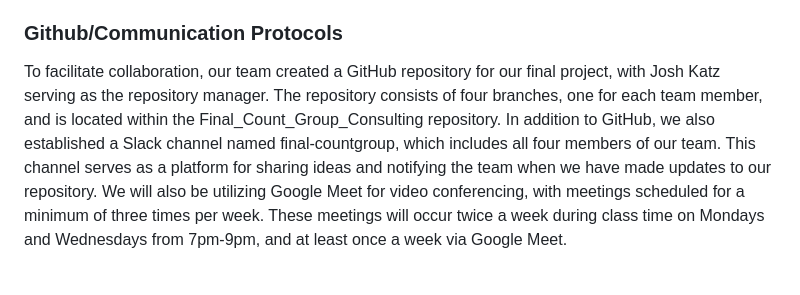
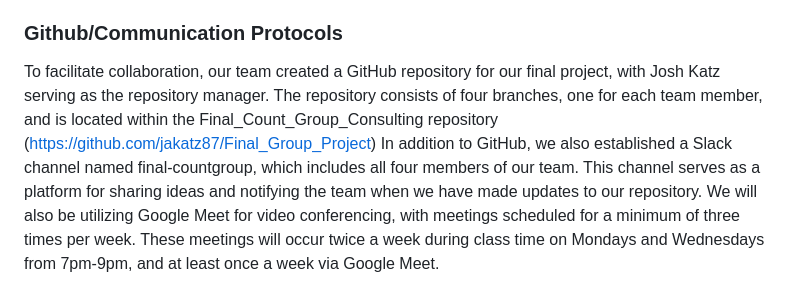
Before and after one commit to jakatz87/Final_Group_Project, a Markdown page: README.md, the part around the change. GitHub-like rendering.

```diff
--- a/README.md
+++ b/README.md
@@ -5,7 +5,7 @@ The initial component of the final group project in the Data Analytics and Visua
 For our final group project, we opted to explore the theme of business investment and weather analysis, drawing on our previous knowledge from the bootcamp. Specifically, we focused on a serial AirBnb investor who sought to make informed investment decisions based on various factors, including weather data and occupancy rates. Our team, Final CountGroup Consulting, was engaged to conduct research and provide analysis to the investor and their board of directors. This topic builds upon the concepts we learned in the Surf's Up and WeatherPy modules, allowing us to expand our understanding of these areas in a practical context.
 
 ### Github/Communication Protocols
-To facilitate collaboration, our team created a GitHub repository for our final project, with Josh Katz serving as the repository manager. The repository consists of four branches, one for each team member, and is located within the Final_Count_Group_Consulting repository.
+To facilitate collaboration, our team created a GitHub repository for our final project, with Josh Katz serving as the repository manager. The repository consists of four branches, one for each team member, and is located within the Final_Count_Group_Consulting repository (https://github.com/jakatz87/Final_Group_Project)
 In addition to GitHub, we also established a Slack channel named final-countgroup, which includes all four members of our team. This channel serves as a platform for sharing ideas and notifying the team when we have made updates to our repository. We will also be utilizing Google Meet for video conferencing, with meetings scheduled for a minimum of three times per week. These meetings will occur twice a week during class time on Mondays and Wednesdays from 7pm-9pm, and at least once a week via Google Meet.
 
 ### Machine Learning Model
```
